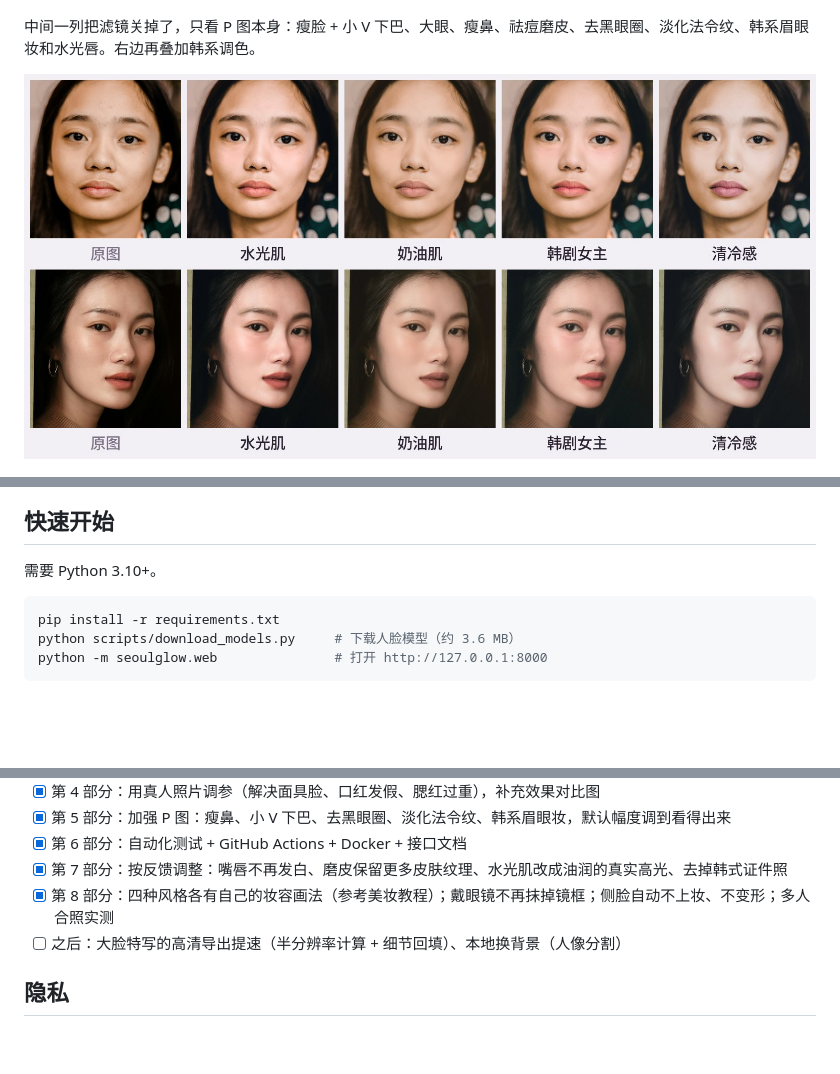
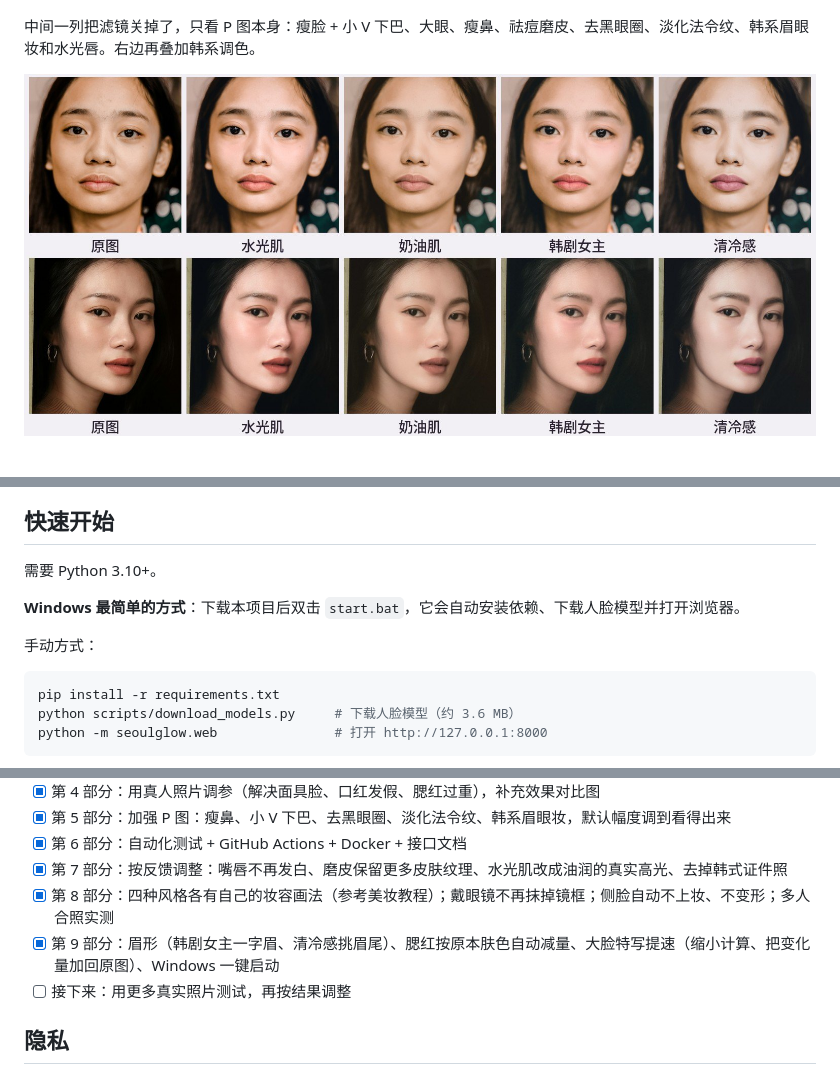
Before and after one commit to mo46-123/ai-picture, a Markdown page: README.md, 3 parts joined by grey strips. Rendered like a GitHub page; pictures changed too: docs/demo/styles.jpg; blank space fills up the shorter version.

````diff
--- a/README.md
+++ b/README.md
@@ -39,6 +39,10 @@
 ## 快速开始
 
 需要 Python 3.10+。
+
+**Windows 最简单的方式**：下载本项目后双击 `start.bat`，它会自动安装依赖、下载人脸模型并打开浏览器。
+
+手动方式：
 
 ```bash
 pip install -r requirements.txt
@@ -141,7 +145,8 @@ pytest -q
 - [x] 第 6 部分：自动化测试 + GitHub Actions + Docker + 接口文档
 - [x] 第 7 部分：按反馈调整：嘴唇不再发白、磨皮保留更多皮肤纹理、水光肌改成油润的真实高光、去掉韩式证件照
 - [x] 第 8 部分：四种风格各有自己的妆容画法（参考美妆教程）；戴眼镜不再抹掉镜框；侧脸自动不上妆、不变形；多人合照实测
-- [ ] 之后：大脸特写的高清导出提速（半分辨率计算 + 细节回填）、本地换背景（人像分割）
+- [x] 第 9 部分：眉形（韩剧女主一字眉、清冷感挑眉尾）、腮红按原本肤色自动减量、大脸特写提速（缩小计算、把变化量加回原图）、Windows 一键启动
+- [ ] 接下来：用更多真实照片测试，再按结果调整
 
 ## 隐私
 
````
Also changed, not shown: other parts of README.md (+1 -1 lines), 6 other files.
